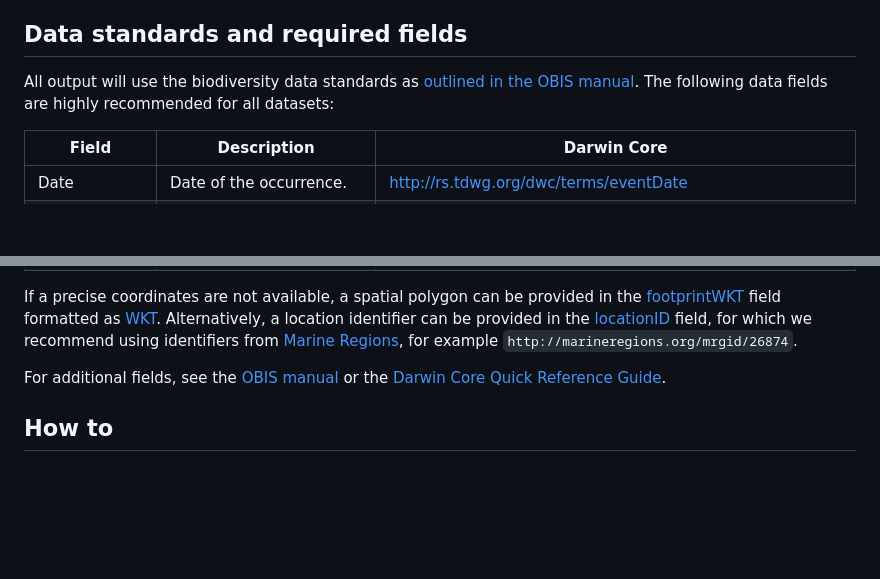
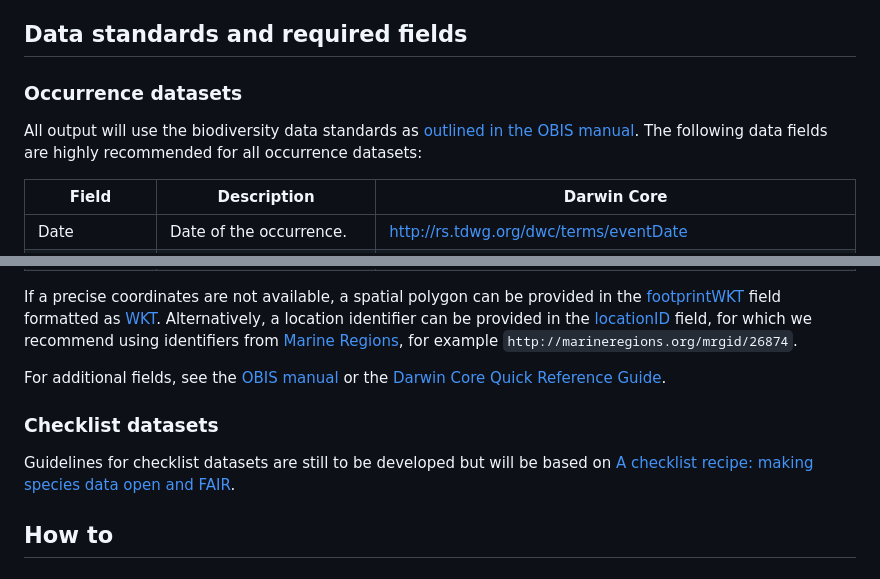
Before and after one commit to iobis/mwhs-data-mobilization, a Markdown page: README.md, 2 parts joined by grey strips. GitHub-like rendering; blank space fills up the shorter version.

Commit message:
added checklist paper

```diff
--- a/README.md
+++ b/README.md
@@ -9,7 +9,9 @@ This repository centralizes biodiversity data mobilization efforts for marine Wo
 
 ## Data standards and required fields
 
-All output will use the biodiversity data standards as [outlined in the OBIS manual](https://manual.obis.org/data_standards.html). The following data fields are highly recommended for all datasets:
+### Occurrence datasets
+
+All output will use the biodiversity data standards as [outlined in the OBIS manual](https://manual.obis.org/data_standards.html). The following data fields are highly recommended for all occurrence datasets:
 
 | Field                      | Description                                                                                        | Darwin Core                                                |
 |----------------------------|----------------------------------------------------------------------------------------------------|------------------------------------------------------------|
@@ -26,6 +28,10 @@ If a precise coordinates are not available, a spatial polygon can be provided in
 
 For additional fields, see the [OBIS manual](https://manual.obis.org/data_standards.html) or the [Darwin Core Quick Reference Guide](https://dwc.tdwg.org/terms/).
 
+### Checklist datasets
+
+Guidelines for checklist datasets are still to be developed but will be based on [A checklist recipe: making species data open and FAIR](https://academic.oup.com/database/article/doi/10.1093/database/baaa084/5979745).
+
 ## How to
 ### Add a data source
 
```
